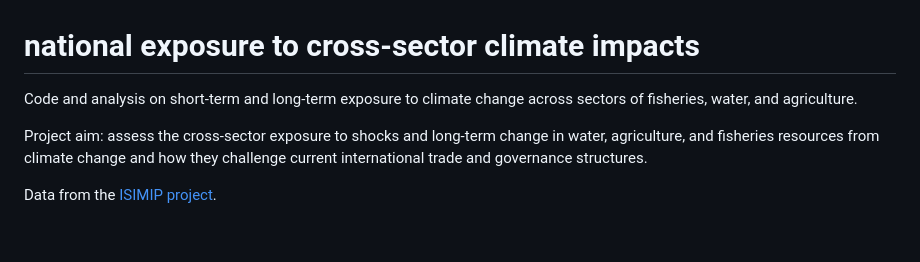
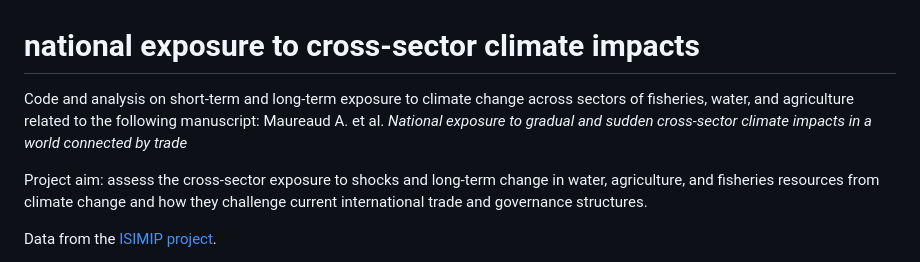
Before and after one commit to AquaAuma/cross-sector_resource_change, a Markdown page: README.md, the part around the change. GitHub-like rendering; blank space fills up the shorter version.

```diff
--- a/README.md
+++ b/README.md
@@ -1,6 +1,7 @@
 # national exposure to cross-sector climate impacts
 
-Code and analysis on short-term and long-term exposure to climate change across sectors of fisheries, water, and agriculture.
+Code and analysis on short-term and long-term exposure to climate change across sectors of fisheries, water, and agriculture related to the following manuscript:
+Maureaud A. et al. *National exposure to gradual and sudden cross-sector climate impacts in a world connected by trade*
 
 Project aim: assess the cross-sector exposure to shocks and long-term change in water, agriculture, and fisheries resources from climate change and how they challenge current international trade and governance structures.
 
```
